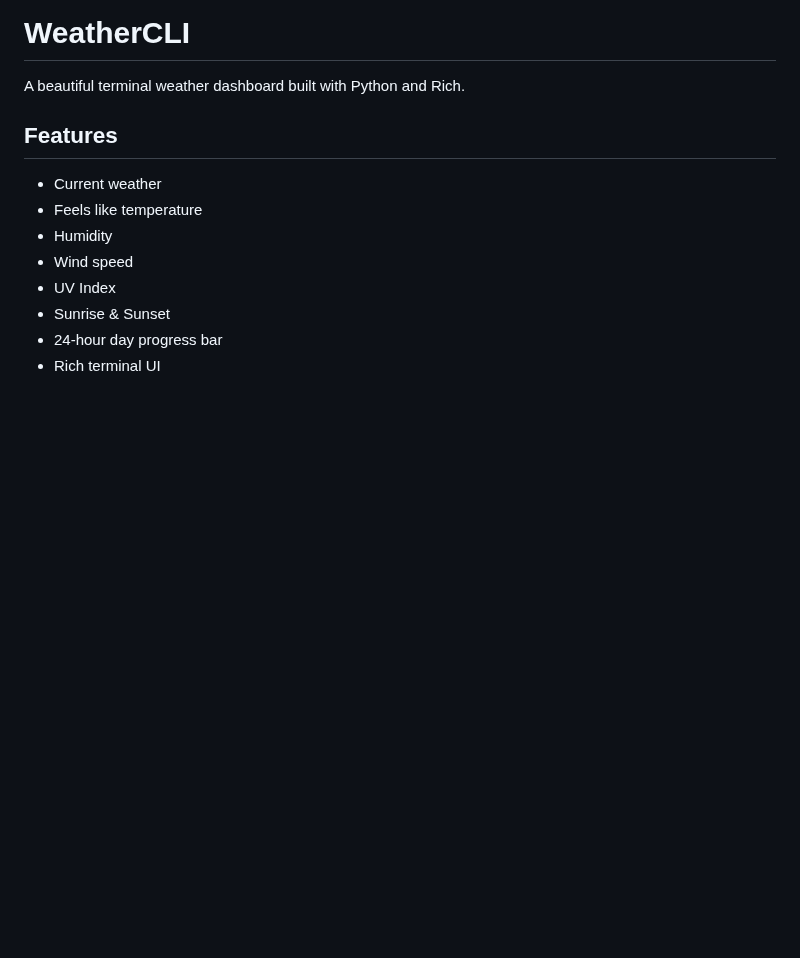
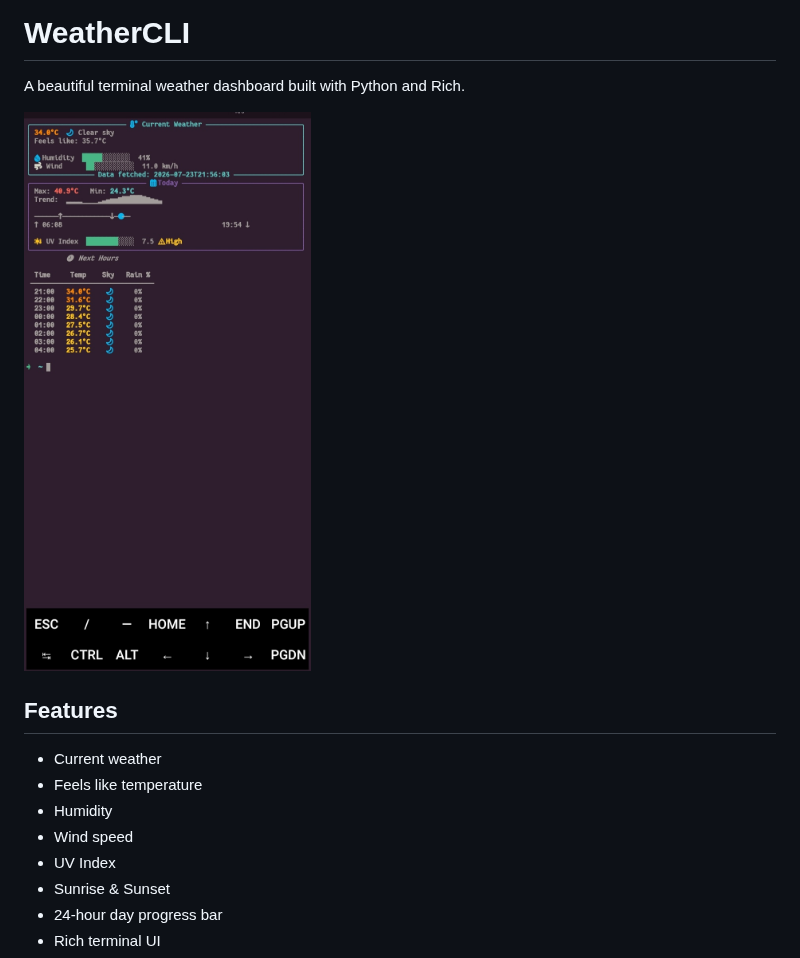
Before and after one commit to aelalmy45/WeatherCLI, a Markdown page: README.md, the part around the change. GitHub-like rendering; pictures changed too: images/Screenshot.jpg (added); blank space fills up the shorter version.

Commit message:
Add img

```diff
--- a/README.md
+++ b/README.md
@@ -1,6 +1,8 @@
 # WeatherCLI
 
 A beautiful terminal weather dashboard built with Python and Rich.
+
+  ![Screenshot from WeatherCLI](images/Screenshot.jpg)
 
 ## Features
 
```
